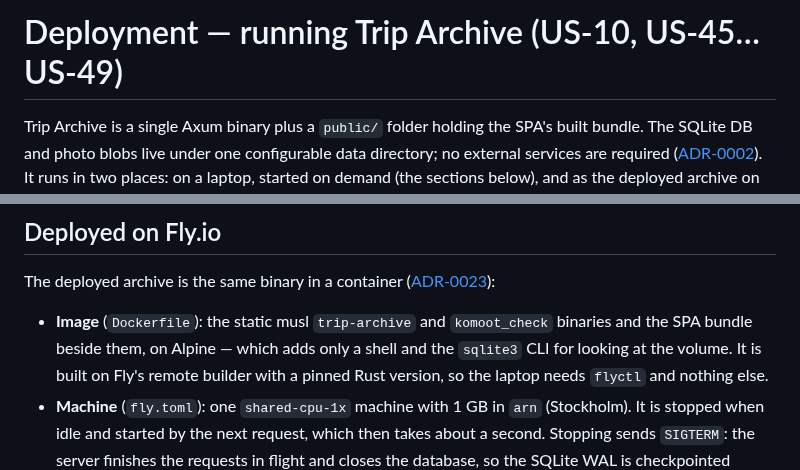
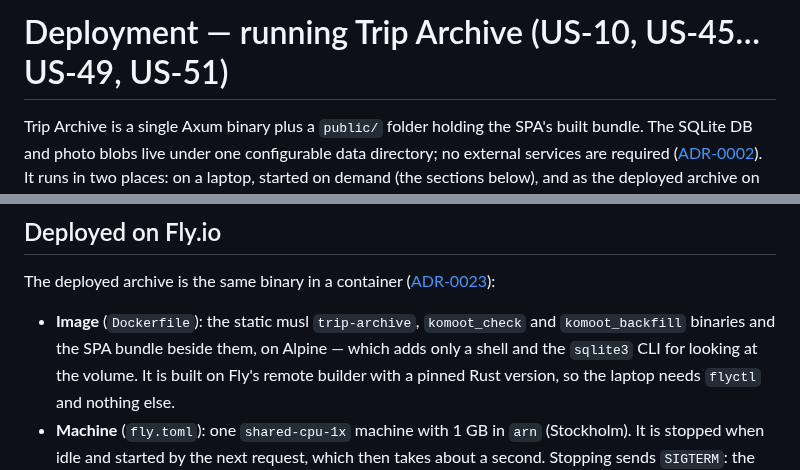
Before and after one commit to andreasholzner/gps-trips, a Markdown page: docs/deployment.md, 2 parts joined by grey strips. Drawn GitHub-style.

```diff
--- a/docs/deployment.md
+++ b/docs/deployment.md
@@ -1,4 +1,4 @@
-# Deployment — running Trip Archive (US-10, US-45…US-49)
+# Deployment — running Trip Archive (US-10, US-45…US-49, US-51)
 
 Trip Archive is a single Axum binary plus a `public/` folder holding the SPA's built bundle.
 The SQLite DB and photo blobs live under one configurable data directory; no external services
@@ -99,8 +99,8 @@ when organizing trips, stop it afterwards; there is no daemon/service setup requ
 
 The deployed archive is the same binary in a container ([ADR-0023](./adr/0023-managed-scale-to-zero-hosting.md)):
 
-- **Image** (`Dockerfile`): the static musl `trip-archive` and `komoot_check` binaries and the
-  SPA bundle beside them, on Alpine — which adds only a shell and the `sqlite3` CLI for looking
+- **Image** (`Dockerfile`): the static musl `trip-archive`, `komoot_check` and `komoot_backfill`
+  binaries and the SPA bundle beside them, on Alpine — which adds only a shell and the `sqlite3` CLI for looking
   at the volume. It is built on Fly's remote builder with a pinned Rust version, so the laptop
   needs `flyctl` and nothing else.
 - **Machine** (`fly.toml`): one `shared-cpu-1x` machine with 1 GB in `arn` (Stockholm). It is
```
Also changed, not shown: other parts of docs/deployment.md (+62 -0 lines).
